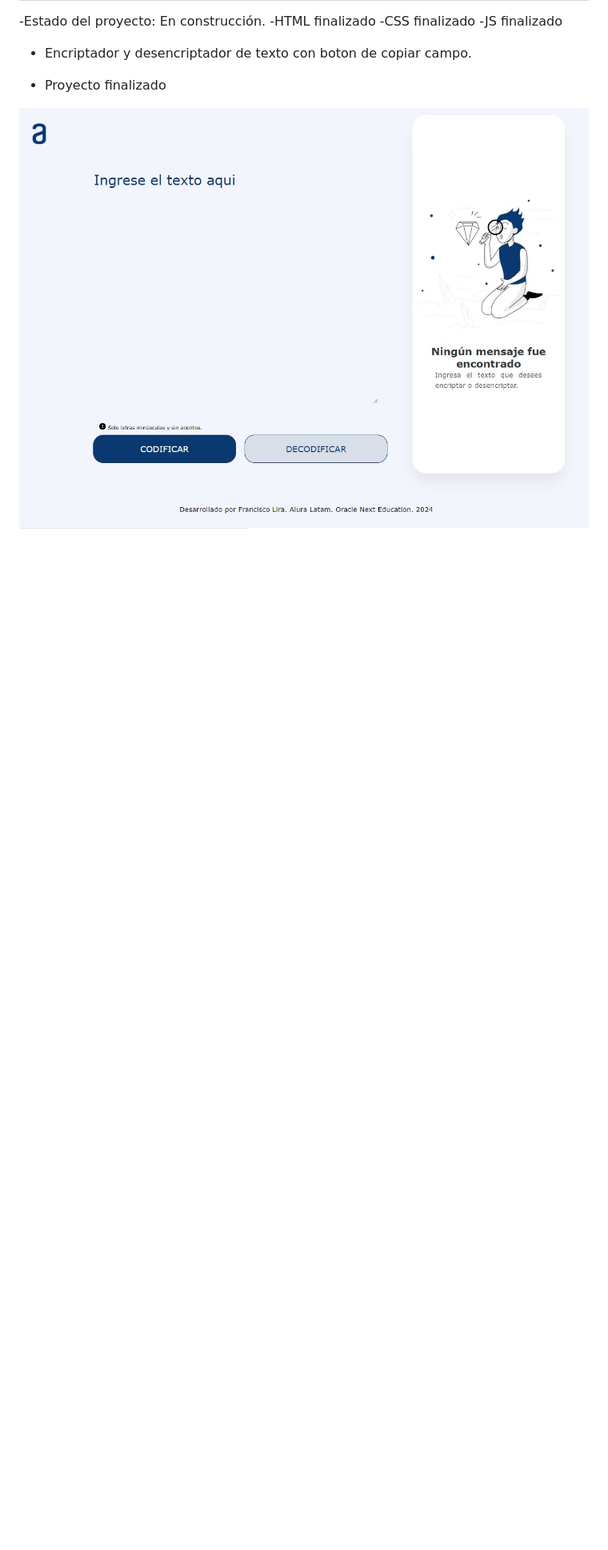
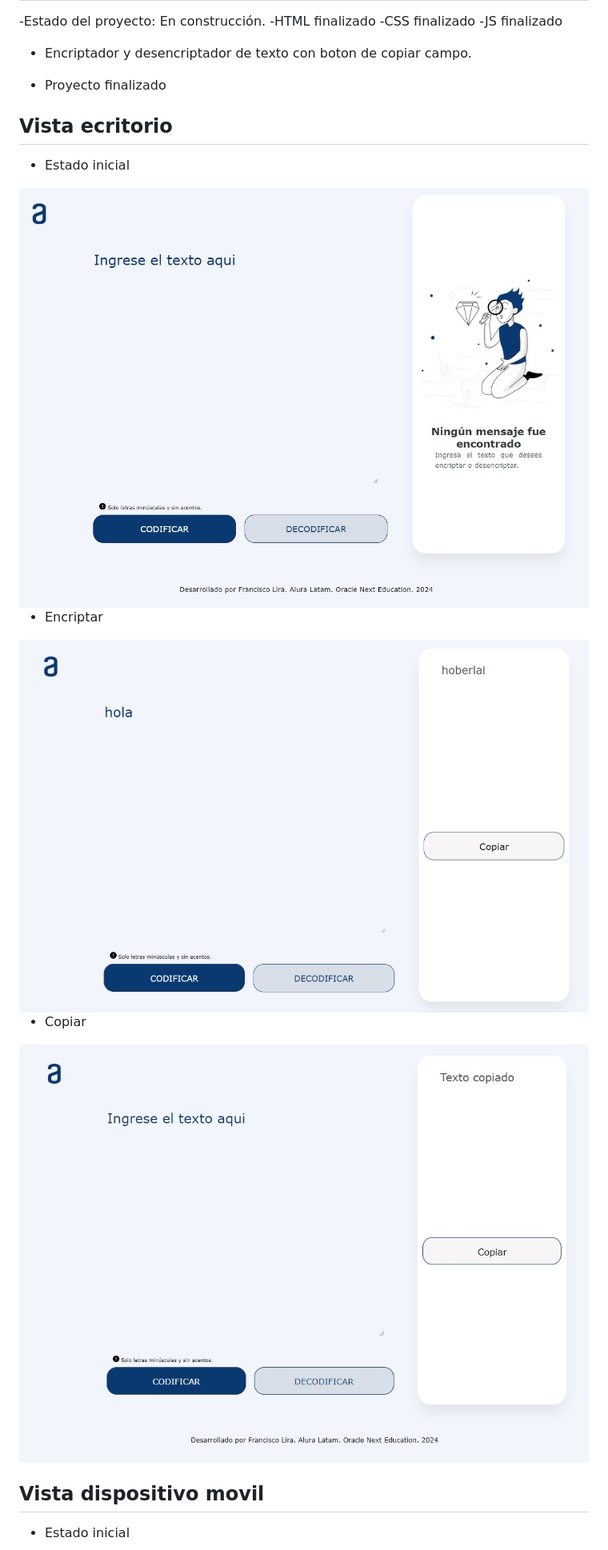
Before and after one commit to franciscolir/encriptador-de-texto, a Markdown page: README.md, the part around the change printed below. Shown: that part at 80% size. Rendered like a GitHub page; pictures changed too: imagenes/escritorio2.jpg (added), imagenes/escritorio3.jpg (added); blank space fills up the shorter version.

Commit message:
incluye imagenes en README

```diff
--- a/README.md
+++ b/README.md
@@ -9,5 +9,18 @@
 
 - Proyecto finalizado
 
-<img src="imagenes/escritorio.jpg"  alt="Desktop" width="1000px" height="800px" >
+<h2> Vista ecritorio </h2>
+
+- Estado inicial
+<img src="imagenes/escritorio.jpg"  alt="Desktop" width="1000px" height="6500px" >
+
+- Encriptar
+<img src="imagenes/escritorio2.jpg"  alt="Desktop" width="1000px" height="6500px" >
+
+- Copiar
+<img src="imagenes/escritorio3.jpg"  alt="Desktop" width="1000px" height="6500px" >
+
+<h2> Vista dispositivo movil</h2>
+
+- Estado inicial
 <img src="imagenes/movil.jpg"  alt="Movil" width="400px" height="800px" >
```
Also changed, not shown: other parts of README.md (+6 -0 lines), imagenes/movil2.jpg (added), imagenes/movil3.jpg (added).
